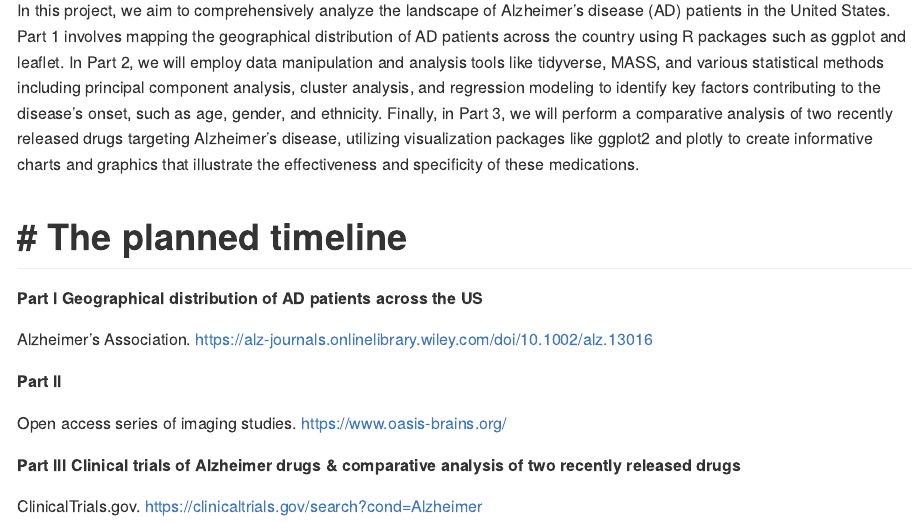
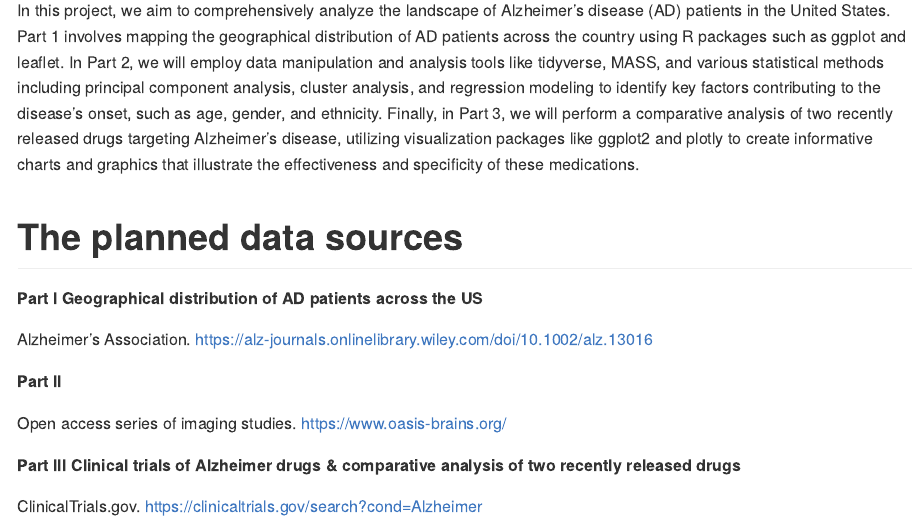
Before and after one commit to MiaYum/Alzheimers_Disease_New_Hope, an R Markdown document (Proposal.Rmd): the page in a window 1100 px wide, from 1210 px down. Rendered offline with R 4.5, knitr and Pandoc, with nearby package versions.

Commit message:
Update Proposal.Rmd
change data sources

```diff
--- a/Proposal.Rmd
+++ b/Proposal.Rmd
@@ -26,8 +26,8 @@ Clinical Trials analysis: Alzheimer’s drug development pipeline. A spotlight o
 
 In this project, we aim to comprehensively analyze the landscape of Alzheimer's disease (AD) patients in the United States. Part 1 involves mapping the geographical distribution of AD patients across the country using R packages such as ggplot and leaflet. In Part 2, we will employ data manipulation and analysis tools like tidyverse, MASS, and various statistical methods including principal component analysis, cluster analysis, and regression modeling to identify key factors contributing to the disease's onset, such as age, gender, and ethnicity. Finally, in Part 3, we will perform a comparative analysis of two recently released drugs targeting Alzheimer's disease, utilizing visualization packages like ggplot2 and plotly to create informative charts and graphics that illustrate the effectiveness and specificity of these medications.
 
-# The planned timeline
-=======
+# The planned data sources
+
 **Part I Geographical distribution of AD patients across the US**
 
 Alzheimer’s Association. https://alz-journals.onlinelibrary.wiley.com/doi/10.1002/alz.13016
```
